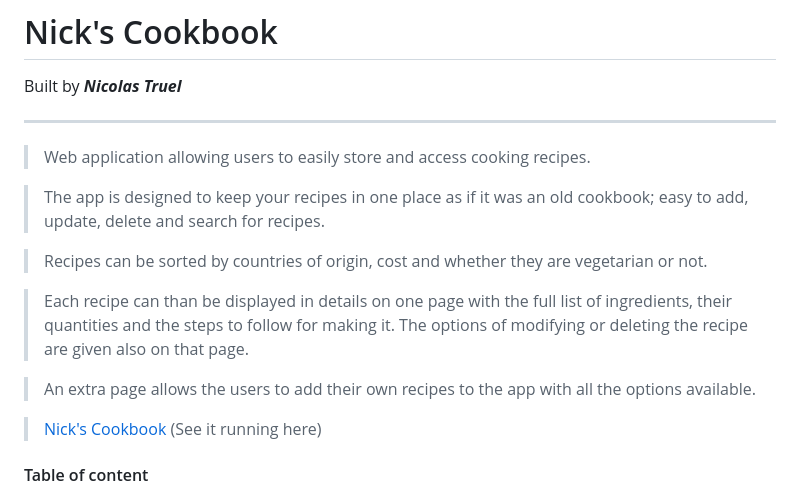
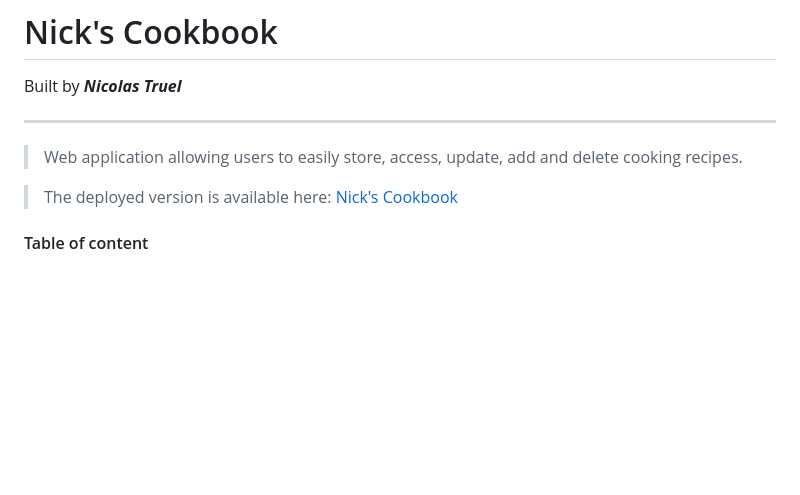
Before and after one commit to nicktruel/cookbook, a Markdown page: README.md, the part around the change printed below. Rendered like a GitHub page; blank space fills up the shorter version.

```diff
--- a/README.md
+++ b/README.md
@@ -2,17 +2,11 @@
 Built by **_Nicolas Truel_**
 
 ---
-> Web application allowing users to easily store and access cooking recipes.
+> Web application allowing users to easily store, access, update, add and delete cooking recipes.
 
-> The app is designed to keep your recipes in one place as if it was an old cookbook; easy to add, update, delete and search for recipes.
 
-> Recipes can be sorted by countries of origin, cost and whether they are vegetarian or not.
 
-> Each recipe can than be displayed in details on one page with the full list of ingredients, their quantities and the steps to follow for making it. The options of modifying or deleting the recipe are given also on that page.
-
-> An extra page allows the users to add their own recipes to the app with all the options available.
-
-> [Nick's Cookbook](https://cookbook-milestone-3.herokuapp.com/home_page) (See it running here)
+> The deployed version is available here: [Nick's Cookbook](https://cookbook-milestone-3.herokuapp.com/home_page)
 
 #### Table of content
 1. [UX](#UX)
```
Also changed, not shown: other parts of README.md (+55 -0 lines), assets/img_readme/add-page.png (added), assets/img_readme/home-page.png (added), assets/img_readme/recipe-mongo.png (added), assets/img_readme/wireframe.jpg (added).
